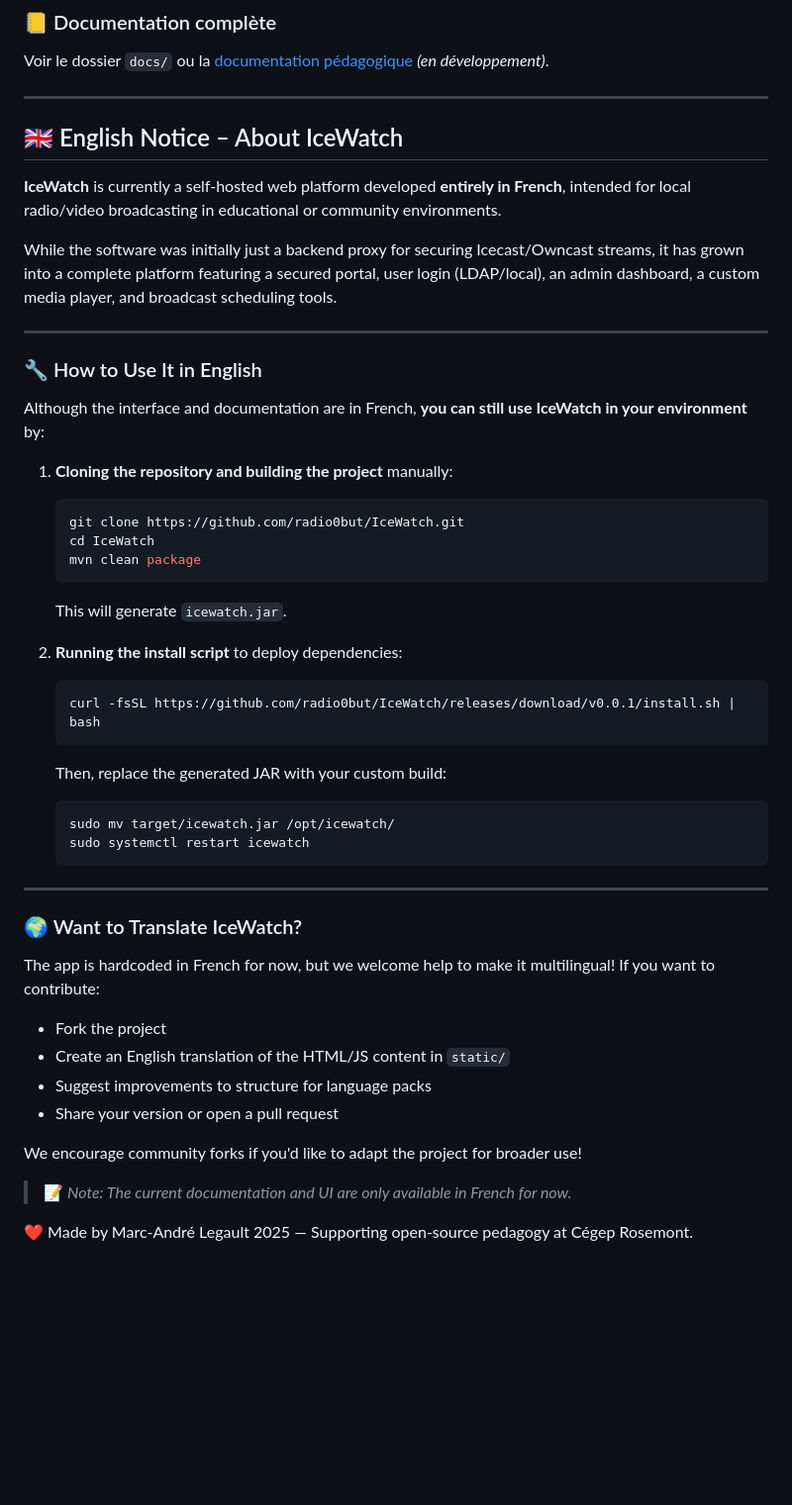
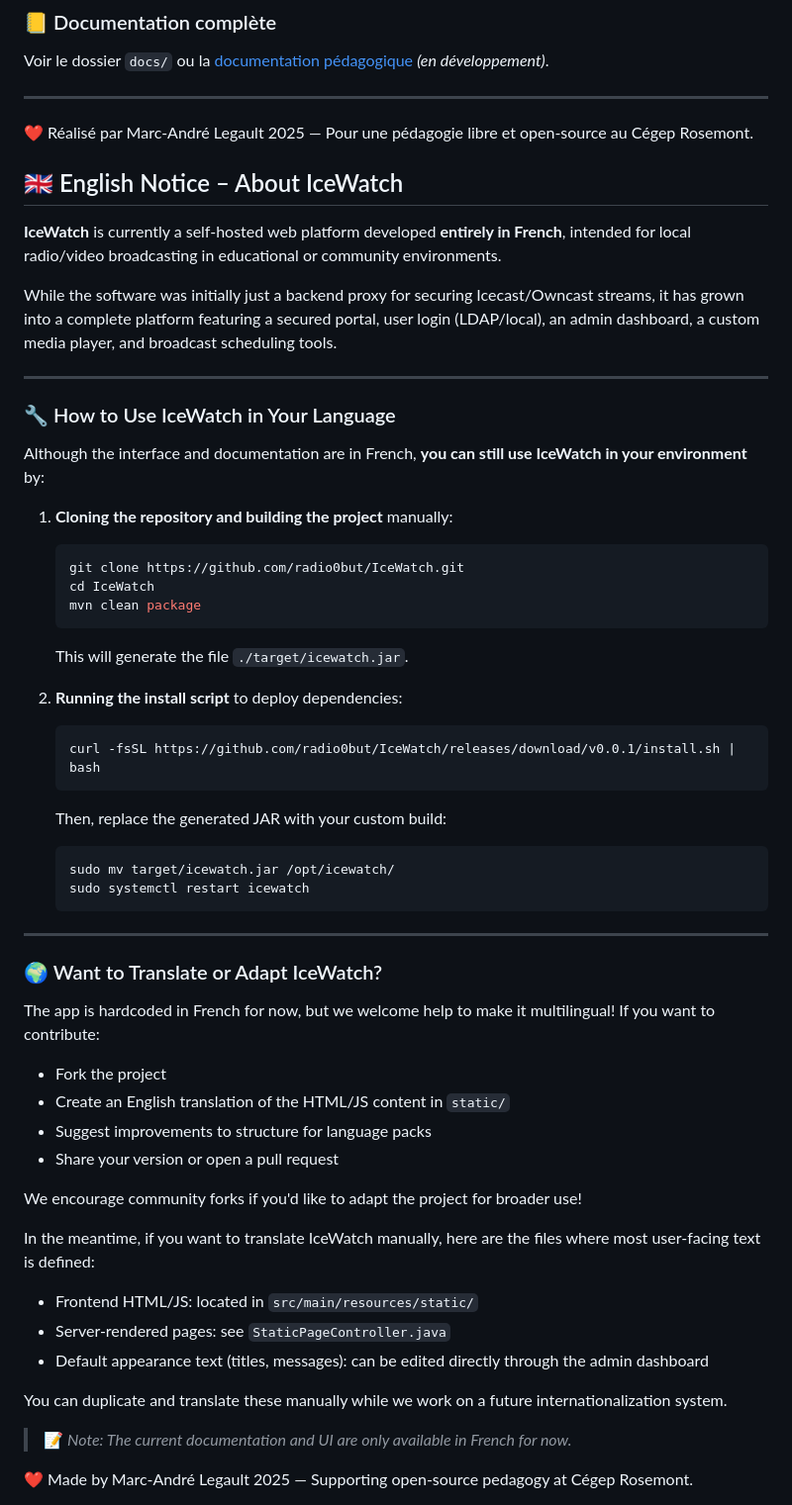
Before and after one commit to radio0but/IceWatch, a Markdown page: README.md, the part around the change. Shown at 99% size. GitHub-like rendering; blank space fills up the shorter version.

````diff
--- a/README.md
+++ b/README.md
@@ -84,6 +84,9 @@ Voir le dossier `docs/` ou la [documentation pédagogique](https://github.com/ra
 
 ---
 
+❤️ Réalisé par Marc-André Legault 2025 — Pour une pédagogie libre et open-source au Cégep Rosemont.
+
+
 ## 🇬🇧 English Notice – About IceWatch
 
 **IceWatch** is currently a self-hosted web platform developed **entirely in French**, intended for local radio/video broadcasting in educational or community environments.
@@ -92,7 +95,7 @@ While the software was initially just a backend proxy for securing Icecast/Ownca
 
 ---
 
-### 🔧 How to Use It in English
+### 🔧 How to Use IceWatch in Your Language
 
 Although the interface and documentation are in French, **you can still use IceWatch in your environment** by:
 
@@ -104,7 +107,7 @@ Although the interface and documentation are in French, **you can still use IceW
    mvn clean package
    ```
 
-   This will generate `icewatch.jar`.
+   This will generate the file `./target/icewatch.jar`.
 
 2. **Running the install script** to deploy dependencies:
 
@@ -121,7 +124,7 @@ Although the interface and documentation are in French, **you can still use IceW
 
 ---
 
-### 🌍 Want to Translate IceWatch?
+### 🌍 Want to Translate or Adapt IceWatch?
 
 The app is hardcoded in French for now, but we welcome help to make it multilingual! If you want to contribute:
 
@@ -132,7 +135,16 @@ The app is hardcoded in French for now, but we welcome help to make it multiling
 
 We encourage community forks if you'd like to adapt the project for broader use!
 
+In the meantime, if you want to translate IceWatch manually, here are the files where most user-facing text is defined:
+
+- Frontend HTML/JS: located in `src/main/resources/static/`
+- Server-rendered pages: see `StaticPageController.java`
+- Default appearance text (titles, messages): can be edited directly through the admin dashboard
+
+You can duplicate and translate these manually while we work on a future internationalization system.
+
 > 📝 *Note: The current documentation and UI are only available in French for now.*
+
 
 
 ❤️ Made by Marc-André Legault 2025 — Supporting open-source pedagogy at Cégep Rosemont.
````
